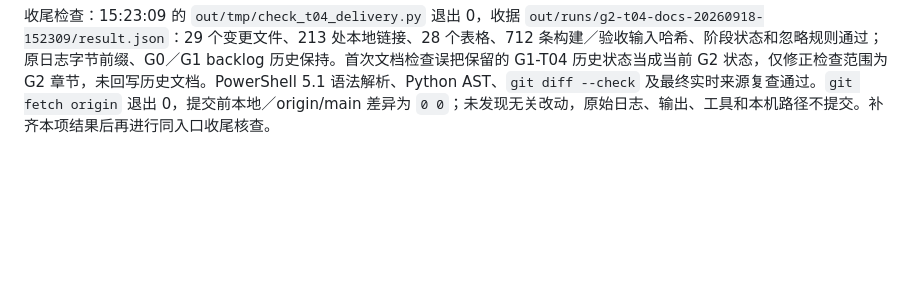
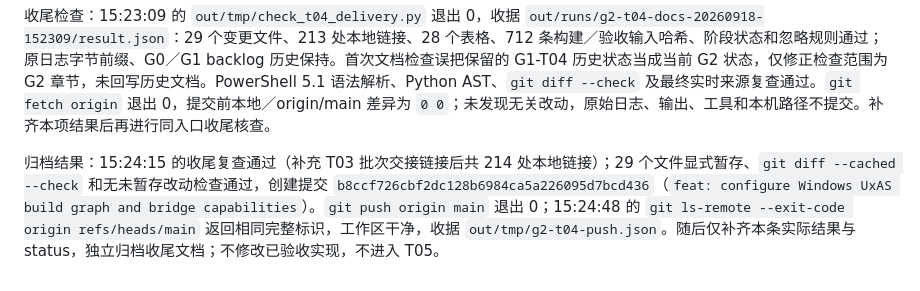
Before and after one commit to flitai/uav-autonomy, a Markdown page: worklog.md, the part around the change. Drawn GitHub-style; blank space fills up the shorter version.

Commit message:
docs: record G2-T04 validation and push results

```diff
--- a/worklog.md
+++ b/worklog.md
@@ -802,3 +802,5 @@ T02 可执行、尚未启动，下一项为固定业务依赖、baseline／overl
 遗留事项与下一步：T05 从干净输出构建 UxAS，按实际错误处理必要 Windows 和 CZMQ 等旧依赖兼容问题，不删除服务；T06／T07 负责 HelloWorld 双向消息、完整主程序拒绝与正常退出；G3 负责 WaterwaySearch 双向协议和执行闭环。本轮止于 T04。收尾核查 UTF-8、Markdown／链接、输入哈希、忽略规则及提交范围后，按持续授权自动提交、普通推送并核对远程。
 
 收尾检查：15:23:09 的 `out/tmp/check_t04_delivery.py` 退出 0，收据 `out/runs/g2-t04-docs-20260918-152309/result.json`：29 个变更文件、213 处本地链接、28 个表格、712 条构建／验收输入哈希、阶段状态和忽略规则通过；原日志字节前缀、G0／G1 backlog 历史保持。首次文档检查误把保留的 G1-T04 历史状态当成当前 G2 状态，仅修正检查范围为 G2 章节，未回写历史文档。PowerShell 5.1 语法解析、Python AST、`git diff --check` 及最终实时来源复查通过。`git fetch origin` 退出 0，提交前本地／origin/main 差异为 `0 0`；未发现无关改动，原始日志、输出、工具和本机路径不提交。补齐本项结果后再进行同入口收尾核查。
+
+归档结果：15:24:15 的收尾复查通过（补充 T03 批次交接链接后共 214 处本地链接）；29 个文件显式暂存、`git diff --cached --check` 和无未暂存改动检查通过，创建提交 `b8ccf726cbf2dc128b6984ca5a226095d7bcd436`（`feat: configure Windows UxAS build graph and bridge capabilities`）。`git push origin main` 退出 0；15:24:48 的 `git ls-remote --exit-code origin refs/heads/main` 返回相同完整标识，工作区干净，收据 `out/tmp/g2-t04-push.json`。随后仅补齐本条实际结果与 status，独立归档收尾文档；不修改已验收实现，不进入 T05。
```
Also changed, not shown: docs/status.md (+1 -1 lines).
